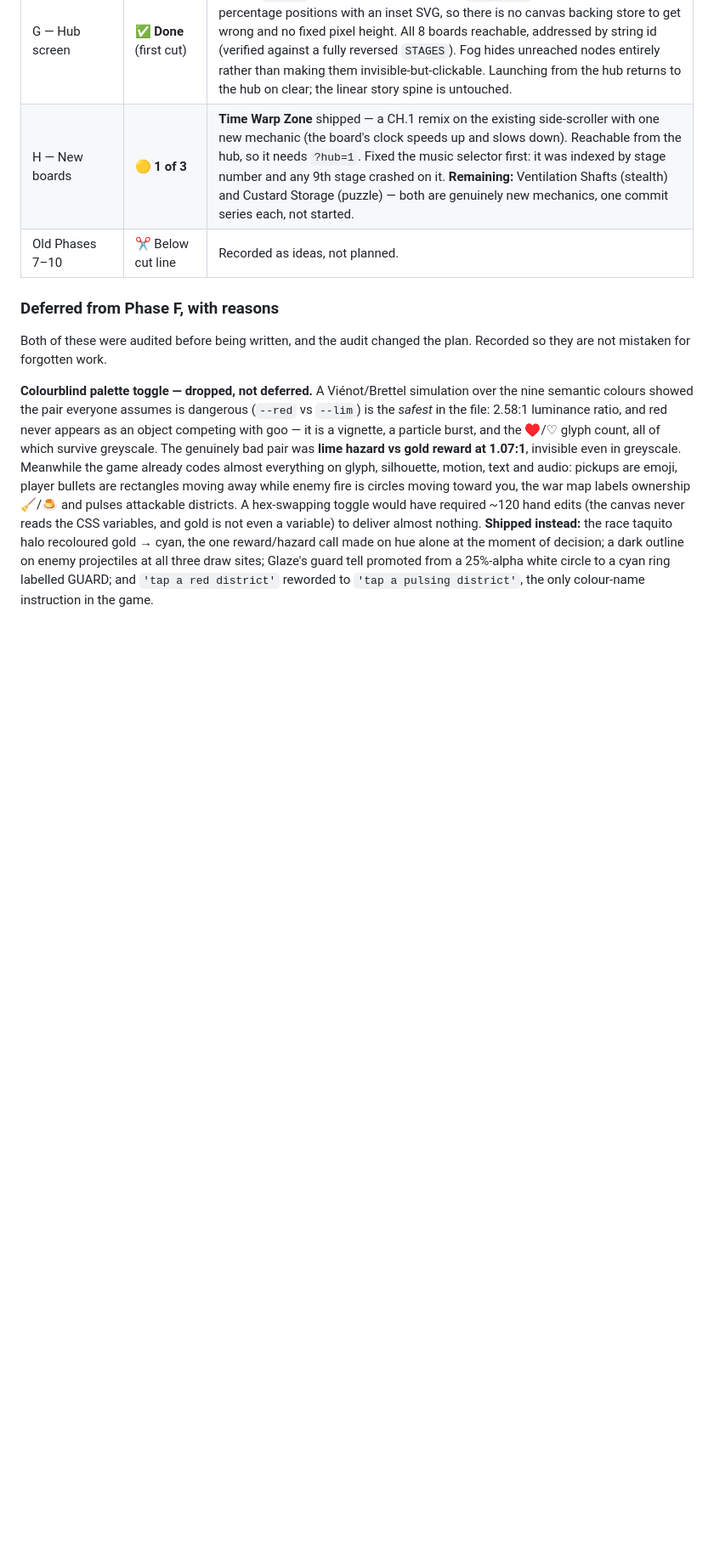
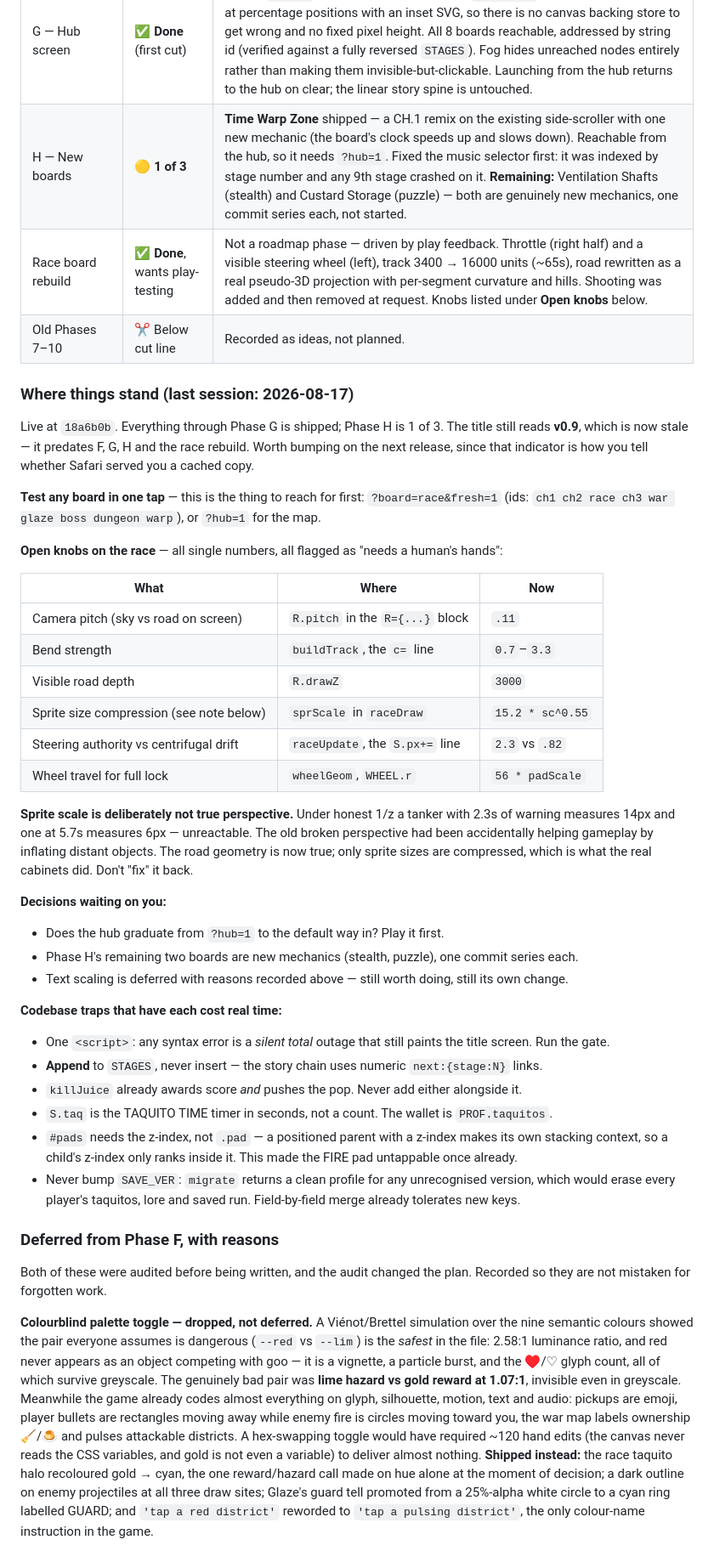
Before and after one commit to thoncs/janitor-of-tomorrow, a Markdown page: ROADMAP.md, the part around the change. Shown at 85% size. Rendered like a GitHub page; blank space fills up the shorter version.

Commit message:
ROADMAP: record where the race stands and what the next session needs
The tracking table covered the lettered phases but not the race rebuild, which is
the most recent and least settled work and came from play feedback rather than the
plan. Added it, plus a "where things stand" section carrying the things a fresh
session would otherwise have to rediscover:

- the ?board=<id> URL, which is the fastest way to reach any board
- the six race knobs that are single numbers, with their current values and where
  they live, since those are exactly what play-testing will want to move
- why the sprite scale is deliberately not true perspective, so nobody "fixes" it
  back to honest 1/z and quietly makes the traffic unreactable again
- the three decisions actually waiting on a human: whether the hub graduates from
  ?hub=1, the two remaining Phase H boards, and the deferred text scaling
- six codebase traps that have each already cost time, including appending rather
  than inserting stages, killJuice owning its own scoring, and never bumping
  SAVE_VER

Also noted the v0.9 title indicator is now stale — it predates F, G, H and the race
work, and that indicator's whole job is telling you whether Safari served a cached
copy.

Co-Authored-By: Claude Opus 5 <noreply@anthropic.com>

```diff
--- a/ROADMAP.md
+++ b/ROADMAP.md
@@ -301,7 +301,48 @@ critter enemies. Either create the location or rewrite the references.
 | F — QOL & accessibility | 🟡 **Mostly done** | Adjustable pad size (80–150%) and height, persisted and live-applied. Per-board control cards for all seven boards that had none — the shared tutorial was actively wrong about the kumite. Pause now reachable in the war room and tabletop. Four evidence-based legibility fixes (see below). **Deferred:** text scaling and a colourblind palette toggle — reasons recorded below, not an oversight. |
 | G — Hub screen | ✅ **Done** (first cut) | Behind `?hub=1`. A NEW screen built on the `renderWar` pattern — DOM buttons at percentage positions with an inset SVG, so there is no canvas backing store to get wrong and no fixed pixel height. All 8 boards reachable, addressed by string id (verified against a fully reversed `STAGES`). Fog hides unreached nodes entirely rather than making them invisible-but-clickable. Launching from the hub returns to the hub on clear; the linear story spine is untouched. |
 | H — New boards | 🟡 **1 of 3** | **Time Warp Zone** shipped — a CH.1 remix on the existing side-scroller with one new mechanic (the board's clock speeds up and slows down). Reachable from the hub, so it needs `?hub=1`. Fixed the music selector first: it was indexed by stage number and any 9th stage crashed on it. **Remaining:** Ventilation Shafts (stealth) and Custard Storage (puzzle) — both are genuinely new mechanics, one commit series each, not started. |
+| Race board rebuild | ✅ **Done**, wants play-testing | Not a roadmap phase — driven by play feedback. Throttle (right half) and a visible steering wheel (left), track 3400 → 16000 units (~65s), road rewritten as a real pseudo-3D projection with per-segment curvature and hills. Shooting was added and then removed at request. Knobs listed under **Open knobs** below. |
 | Old Phases 7–10 | ✂️ Below cut line | Recorded as ideas, not planned. |
+
+### Where things stand (last session: 2026-08-17)
+
+Live at `18a6b0b`. Everything through Phase G is shipped; Phase H is 1 of 3. The title still
+reads **v0.9**, which is now stale — it predates F, G, H and the race rebuild. Worth bumping on the
+next release, since that indicator is how you tell whether Safari served you a cached copy.
+
+**Test any board in one tap** — this is the thing to reach for first:
+`?board=race&fresh=1` (ids: `ch1 ch2 race ch3 war glaze boss dungeon warp`), or `?hub=1` for the map.
+
+**Open knobs on the race** — all single numbers, all flagged as "needs a human's hands":
+
+| What | Where | Now |
+|---|---|---|
+| Camera pitch (sky vs road on screen) | `R.pitch` in the `R={...}` block | `.11` |
+| Bend strength | `buildTrack`, the `c=` line | `0.7`–`3.3` |
+| Visible road depth | `R.drawZ` | `3000` |
+| Sprite size compression (see note below) | `sprScale` in `raceDraw` | `15.2 * sc^0.55` |
+| Steering authority vs centrifugal drift | `raceUpdate`, the `S.px+=` line | `2.3` vs `.82` |
+| Wheel travel for full lock | `wheelGeom`, `WHEEL.r` | `56 * padScale` |
+
+**Sprite scale is deliberately not true perspective.** Under honest 1/z a tanker with 2.3s of warning
+measures 14px and one at 5.7s measures 6px — unreactable. The old broken perspective had been
+accidentally helping gameplay by inflating distant objects. The road geometry is now true; only sprite
+sizes are compressed, which is what the real cabinets did. Don't "fix" it back.
+
+**Decisions waiting on you:**
+- Does the hub graduate from `?hub=1` to the default way in? Play it first.
+- Phase H's remaining two boards are new mechanics (stealth, puzzle), one commit series each.
+- Text scaling is deferred with reasons recorded above — still worth doing, still its own change.
+
+**Codebase traps that have each cost real time:**
+- One `<script>`: any syntax error is a *silent total* outage that still paints the title screen. Run the gate.
+- **Append** to `STAGES`, never insert — the story chain uses numeric `next:{stage:N}` links.
+- `killJuice` already awards score *and* pushes the pop. Never add either alongside it.
+- `S.taq` is the TAQUITO TIME timer in seconds, not a count. The wallet is `PROF.taquitos`.
+- `#pads` needs the z-index, not `.pad` — a positioned parent with a z-index makes its own stacking
+  context, so a child's z-index only ranks inside it. This made the FIRE pad untappable once already.
+- Never bump `SAVE_VER`: `migrate` returns a clean profile for any unrecognised version, which would
+  erase every player's taquitos, lore and saved run. Field-by-field merge already tolerates new keys.
 
 ### Deferred from Phase F, with reasons
 
```
